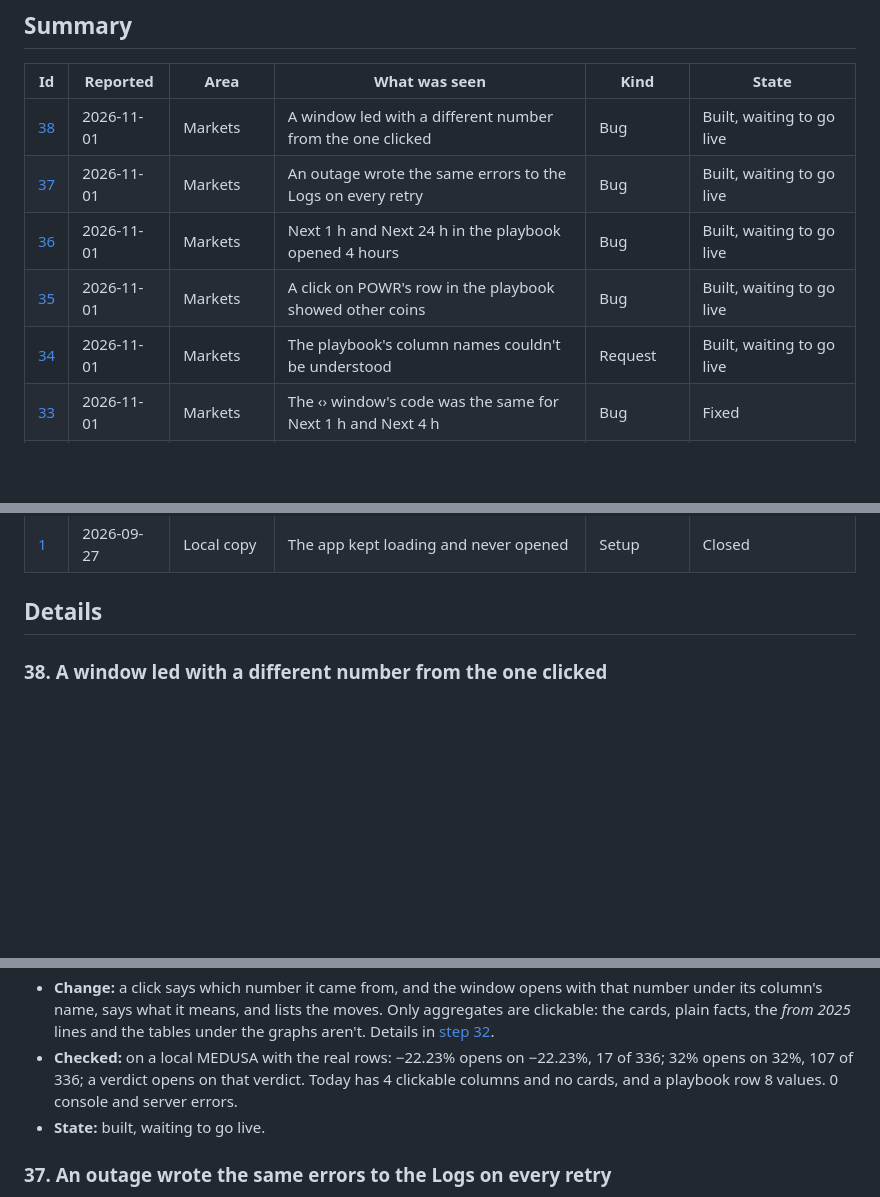
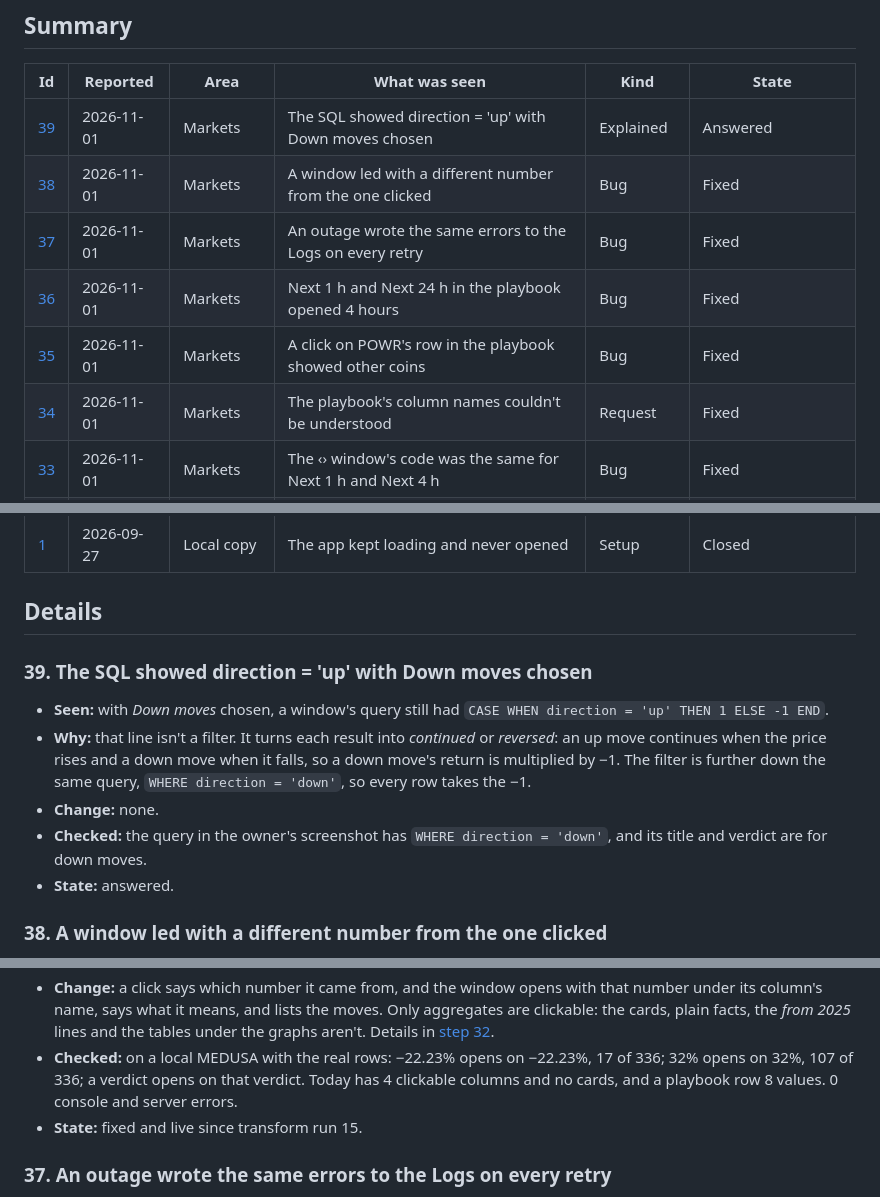
Before and after one commit to shivam65-sketch/medusa, a Markdown page: docs/issue-log.md, 3 parts joined by grey strips. Drawn GitHub-style; blank space fills up the shorter version.

Commit message:
Docs: issues 34 to 39 fixed or answered, live results

```diff
--- a/docs/issue-log.md
+++ b/docs/issue-log.md
@@ -16,11 +16,12 @@ The entries before 2026-10-31 were written afterwards, from the records of the w
 
 | Id | Reported | Area | What was seen | Kind | State |
 |---|---|---|---|---|---|
-| [38](#issue-38) | 2026-11-01 | Markets | A window led with a different number from the one clicked | Bug | Built, waiting to go live |
-| [37](#issue-37) | 2026-11-01 | Markets | An outage wrote the same errors to the Logs on every retry | Bug | Built, waiting to go live |
-| [36](#issue-36) | 2026-11-01 | Markets | Next 1 h and Next 24 h in the playbook opened 4 hours | Bug | Built, waiting to go live |
-| [35](#issue-35) | 2026-11-01 | Markets | A click on POWR's row in the playbook showed other coins | Bug | Built, waiting to go live |
-| [34](#issue-34) | 2026-11-01 | Markets | The playbook's column names couldn't be understood | Request | Built, waiting to go live |
+| [39](#issue-39) | 2026-11-01 | Markets | The SQL showed direction = 'up' with Down moves chosen | Explained | Answered |
+| [38](#issue-38) | 2026-11-01 | Markets | A window led with a different number from the one clicked | Bug | Fixed |
+| [37](#issue-37) | 2026-11-01 | Markets | An outage wrote the same errors to the Logs on every retry | Bug | Fixed |
+| [36](#issue-36) | 2026-11-01 | Markets | Next 1 h and Next 24 h in the playbook opened 4 hours | Bug | Fixed |
+| [35](#issue-35) | 2026-11-01 | Markets | A click on POWR's row in the playbook showed other coins | Bug | Fixed |
+| [34](#issue-34) | 2026-11-01 | Markets | The playbook's column names couldn't be understood | Request | Fixed |
 | [33](#issue-33) | 2026-11-01 | Markets | The ‹› window's code was the same for Next 1 h and Next 4 h | Bug | Fixed |
 | [32](#issue-32) | 2026-11-01 | Markets | *Down moves* and *Next 24 h* didn't change *Every market right now* | Bug | Fixed |
 | [31](#issue-31) | 2026-11-01 | Markets | Dots drawn outside the graph on *Every market right now* | Bug | Fixed |
@@ -57,6 +58,17 @@ The entries before 2026-10-31 were written afterwards, from the records of the w
 
 ## Details
 
+<a id="issue-39"></a>
+### 39. The SQL showed direction = 'up' with Down moves chosen
+
+- **Seen:** with *Down moves* chosen, a window's query still had `CASE WHEN direction = 'up' THEN 1 ELSE -1 END`.
+- **Why:** that line isn't a filter. It turns each result into *continued* or *reversed*: an up move continues when the price
+  rises and a down move when it falls, so a down move's return is multiplied by −1. The filter is further down the same
+  query, `WHERE direction = 'down'`, so every row takes the −1.
+- **Change:** none.
+- **Checked:** the query in the owner's screenshot has `WHERE direction = 'down'`, and its title and verdict are for down moves.
+- **State:** answered.
+
 <a id="issue-38"></a>
 ### 38. A window led with a different number from the one clicked
 
@@ -71,7 +83,7 @@ The entries before 2026-10-31 were written afterwards, from the records of the w
   [step 32](../lakehouse/docs/steps/32-insights-graphs.md#plain-words-and-a-click-only-on-an-aggregate).
 - **Checked:** on a local MEDUSA with the real rows: −22.23% opens on −22.23%, 17 of 336; 32% opens on 32%, 107 of 336; a verdict
   opens on that verdict. Today has 4 clickable columns and no cards, and a playbook row 8 values. 0 console and server errors.
-- **State:** built, waiting to go live.
+- **State:** fixed and live since transform run 15.
 
 <a id="issue-37"></a>
 ### 37. An outage wrote the same errors to the Logs on every retry
```
Also changed, not shown: other parts of docs/issue-log.md (+4 -4 lines), 1 other file.
